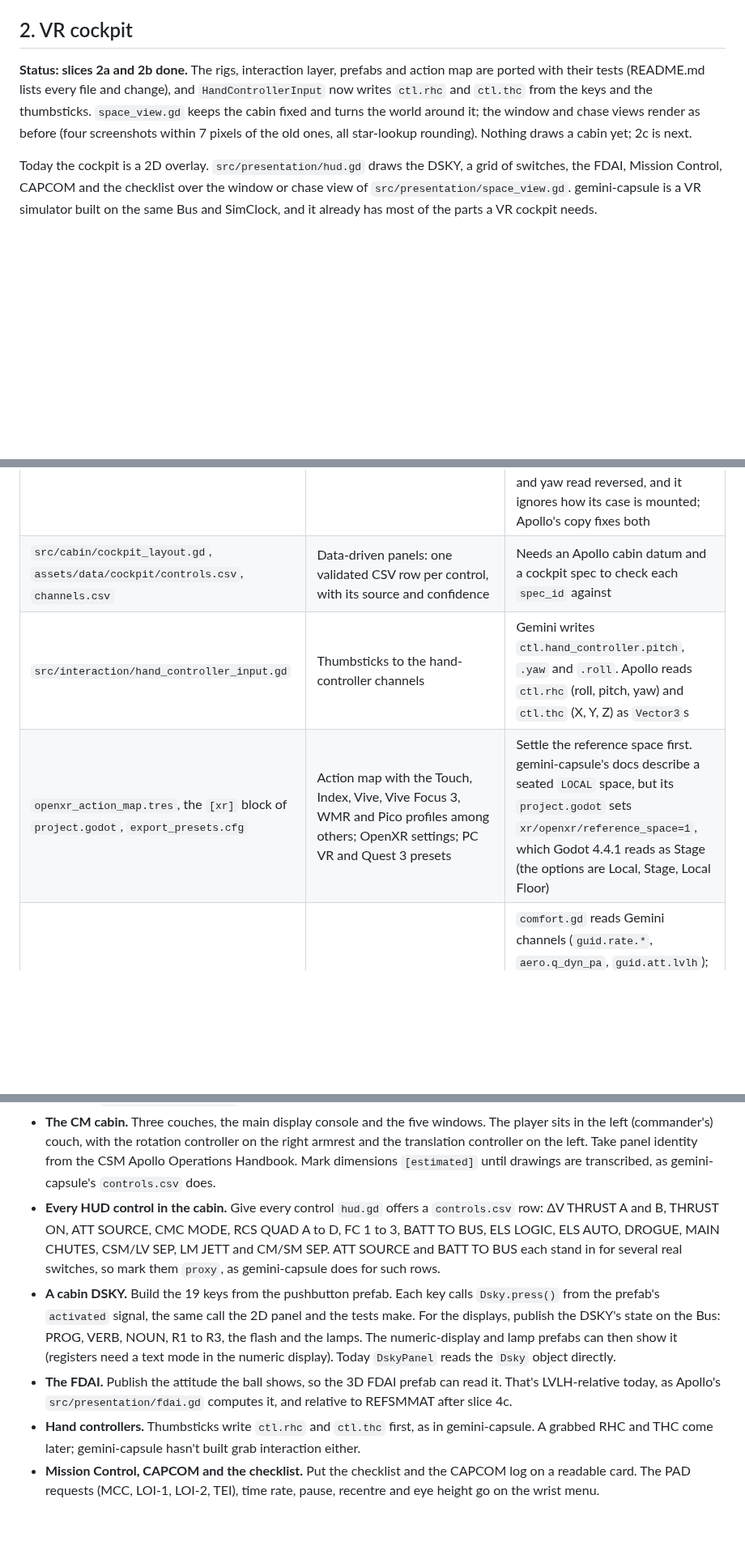
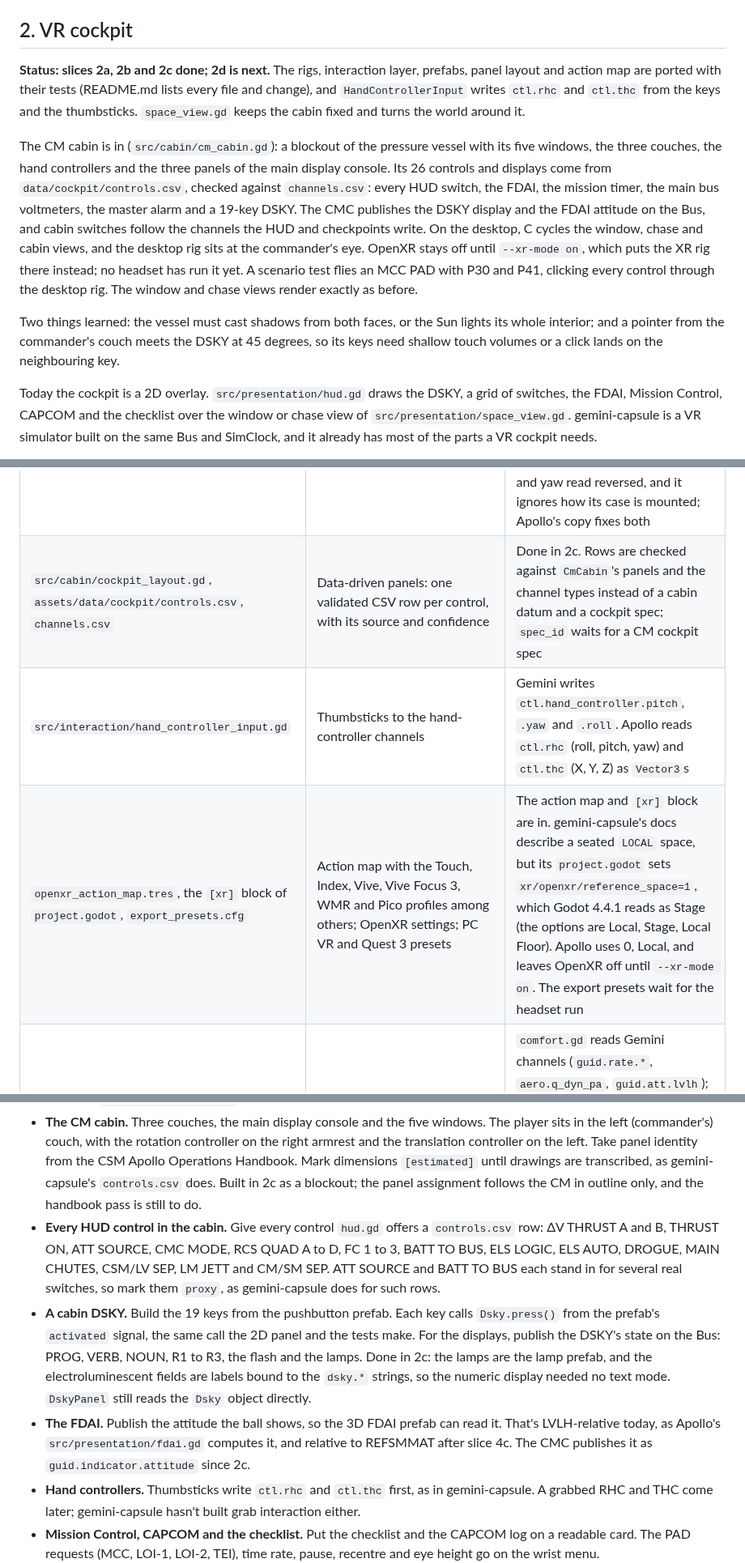
Before and after one commit to scomofo/apollo-csm-sim, a Markdown page: docs/ROADMAP.md, 3 parts joined by grey strips. Shown at 81% size. Rendered like a GitHub page; blank space fills up the shorter version.

```diff
--- a/docs/ROADMAP.md
+++ b/docs/ROADMAP.md
@@ -79,13 +79,31 @@ When Actions starts jobs again:
 
 ## 2. VR cockpit
 
-**Status: slices 2a and 2b done.** The rigs, interaction layer, prefabs
-and action map are ported with their tests (README.md lists every file
-and change), and `HandControllerInput` now writes `ctl.rhc` and `ctl.thc`
-from the keys and the thumbsticks. `space_view.gd` keeps the cabin fixed
-and turns the world around it; the window and chase views render as
-before (four screenshots within 7 pixels of the old ones, all star-lookup
-rounding). Nothing draws a cabin yet; 2c is next.
+**Status: slices 2a, 2b and 2c done; 2d is next.** The rigs,
+interaction layer, prefabs, panel layout and action map are ported with
+their tests (README.md lists every file and change), and
+`HandControllerInput` writes `ctl.rhc` and `ctl.thc` from the keys and
+the thumbsticks. `space_view.gd` keeps the cabin fixed and turns the
+world around it.
+
+The CM cabin is in (`src/cabin/cm_cabin.gd`): a blockout of the pressure
+vessel with its five windows, the three couches, the hand controllers and
+the three panels of the main display console. Its 26 controls and
+displays come from `data/cockpit/controls.csv`, checked against
+`channels.csv`: every HUD switch, the FDAI, the mission timer, the main
+bus voltmeters, the master alarm and a 19-key DSKY. The CMC publishes the
+DSKY display and the FDAI attitude on the Bus, and cabin switches follow
+the channels the HUD and checkpoints write. On the desktop, C cycles the
+window, chase and cabin views, and the desktop rig sits at the
+commander's eye. OpenXR stays off until `--xr-mode on`, which puts the XR
+rig there instead; no headset has run it yet. A scenario test flies an MCC
+PAD with P30 and P41, clicking every control through the desktop rig. The
+window and chase views render exactly as before.
+
+Two things learned: the vessel must cast shadows from both faces, or the
+Sun lights its whole interior; and a pointer from the commander's couch
+meets the DSKY at 45 degrees, so its keys need shallow touch volumes or a
+click lands on the neighbouring key.
 
 Today the cockpit is a 2D overlay. `src/presentation/hud.gd` draws the
 DSKY, a grid of switches, the FDAI, Mission Control, CAPCOM and the
@@ -110,9 +128,9 @@ landing in both repositories.
 | `src/interaction/control_base.gd`, `interactor.gd` | Touch volume, crossing direction and far-field click. Nothing changes on hover. Controls lock while `SimClock.controls_locked()` | As is. Apollo's SimClock has the same method; it locks above 100×, Gemini's above 10× |
 | `scenes/controls/` | Toggle (two- or three-position, guarded, lever-lock, momentary), rotary, pushbutton (momentary or latching, with a lamp), circuit breaker, pull handle, telelight switch | Toggle, rotary and pushbutton as is. The breaker without the overhead face drawn for Gemini's SC-4 panel. The pull handle (Gemini's O2 recock grip) and the telelight switch (Gemini's sequence lights) stay behind |
 | `scenes/instruments/` | Lamp, numeric display, clock, flag, round gauge, telelight, FDAI | The telelight stays behind with the telelight switch. Three need adapting. `lamp.gd` uses Gemini's `CabinMaterials`. `numeric_display.gd` calls `Units.convert()`, which Apollo's `Units` lacks. `fdai.gd` uses `Frames.BODY_TO_GODOT` and reads `guid.indicator.attitude`, which Apollo doesn't publish. Its ball also shows the outside view, so pitch and yaw read reversed, and it ignores how its case is mounted; Apollo's copy fixes both |
-| `src/cabin/cockpit_layout.gd`, `assets/data/cockpit/controls.csv`, `channels.csv` | Data-driven panels: one validated CSV row per control, with its source and confidence | Needs an Apollo cabin datum and a cockpit spec to check each `spec_id` against |
+| `src/cabin/cockpit_layout.gd`, `assets/data/cockpit/controls.csv`, `channels.csv` | Data-driven panels: one validated CSV row per control, with its source and confidence | Done in 2c. Rows are checked against `CmCabin`'s panels and the channel types instead of a cabin datum and a cockpit spec; `spec_id` waits for a CM cockpit spec |
 | `src/interaction/hand_controller_input.gd` | Thumbsticks to the hand-controller channels | Gemini writes `ctl.hand_controller.pitch`, `.yaw` and `.roll`. Apollo reads `ctl.rhc` (roll, pitch, yaw) and `ctl.thc` (X, Y, Z) as `Vector3`s |
-| `openxr_action_map.tres`, the `[xr]` block of `project.godot`, `export_presets.cfg` | Action map with the Touch, Index, Vive, Vive Focus 3, WMR and Pico profiles among others; OpenXR settings; PC VR and Quest 3 presets | Settle the reference space first. gemini-capsule's docs describe a seated `LOCAL` space, but its `project.godot` sets `xr/openxr/reference_space=1`, which Godot 4.4.1 reads as Stage (the options are Local, Stage, Local Floor) |
+| `openxr_action_map.tres`, the `[xr]` block of `project.godot`, `export_presets.cfg` | Action map with the Touch, Index, Vive, Vive Focus 3, WMR and Pico profiles among others; OpenXR settings; PC VR and Quest 3 presets | The action map and `[xr]` block are in. gemini-capsule's docs describe a seated `LOCAL` space, but its `project.godot` sets `xr/openxr/reference_space=1`, which Godot 4.4.1 reads as Stage (the options are Local, Stage, Local Floor). Apollo uses 0, Local, and leaves OpenXR off until `--xr-mode on`. The export presets wait for the headset run |
 | `src/presentation/wrist_menu.gd`, `comfort.gd`, `gaze_tooltip.gd`, `checklist_highlight.gd`, `vr_acceptance_recorder.gd`, `perf_monitor.gd` | Wrist menu, vignette, tooltips, next-control highlight, headset acceptance recorder, frame-time budget | `comfort.gd` reads Gemini channels (`guid.rate.*`, `aero.q_dyn_pa`, `guid.att.lvlh`); Apollo has `dyn.omega`, `dyn.g_load` and `dyn.att_q`. The recorder checks Gemini controls such as `ctl.ace.power`. Apollo's checklist steps name Bus channels, not controls, so the highlight looks up the control for a channel in `controls.csv` |
 | `docs/VR_INTERACTION.md`, `HEADSET_RUN.md`, `VR_ACCEPTANCE.md` | Interaction rules and the headset acceptance run | Rewrite for the CM |
 
@@ -136,6 +154,8 @@ gemini-capsule's `HEADSET_RUN.md`, then Apollo's.
   translation controller on the left. Take panel identity from the CSM
   Apollo Operations Handbook. Mark dimensions `[estimated]` until
   drawings are transcribed, as gemini-capsule's `controls.csv` does.
+  Built in 2c as a blockout; the panel assignment follows the CM in
+  outline only, and the handbook pass is still to do.
 - **Every HUD control in the cabin.** Give every control `hud.gd` offers
   a `controls.csv` row: ΔV THRUST A and B, THRUST ON, ATT SOURCE, CMC
   MODE, RCS QUAD A to D, FC 1 to 3, BATT TO BUS, ELS LOGIC, ELS AUTO,
@@ -146,13 +166,14 @@ gemini-capsule's `HEADSET_RUN.md`, then Apollo's.
   key calls `Dsky.press()` from the prefab's `activated` signal, the
   same call the 2D panel and the tests make. For the displays, publish
   the DSKY's state on the Bus: PROG, VERB, NOUN, R1 to R3, the flash and
-  the lamps. The numeric-display and lamp prefabs can then show it
-  (registers need a text mode in the numeric display). Today `DskyPanel`
-  reads the `Dsky` object directly.
+  the lamps. Done in 2c: the lamps are the lamp prefab, and the
+  electroluminescent fields are labels bound to the `dsky.*` strings, so
+  the numeric display needed no text mode. `DskyPanel` still reads the
+  `Dsky` object directly.
 - **The FDAI.** Publish the attitude the ball shows, so the 3D FDAI
   prefab can read it. That's LVLH-relative today, as Apollo's
   `src/presentation/fdai.gd` computes it, and relative to REFSMMAT after
-  slice 4c.
+  slice 4c. The CMC publishes it as `guid.indicator.attitude` since 2c.
 - **Hand controllers.** Thumbsticks write `ctl.rhc` and `ctl.thc` first,
   as in gemini-capsule. A grabbed RHC and THC come later; gemini-capsule
   hasn't built grab interaction either.
```
Also changed, not shown: other parts of docs/ROADMAP.md (+1 -1 lines), README.md (+40 -12 lines), docs/images/cabin_lunar_orbit.png (added), 8 other files.
